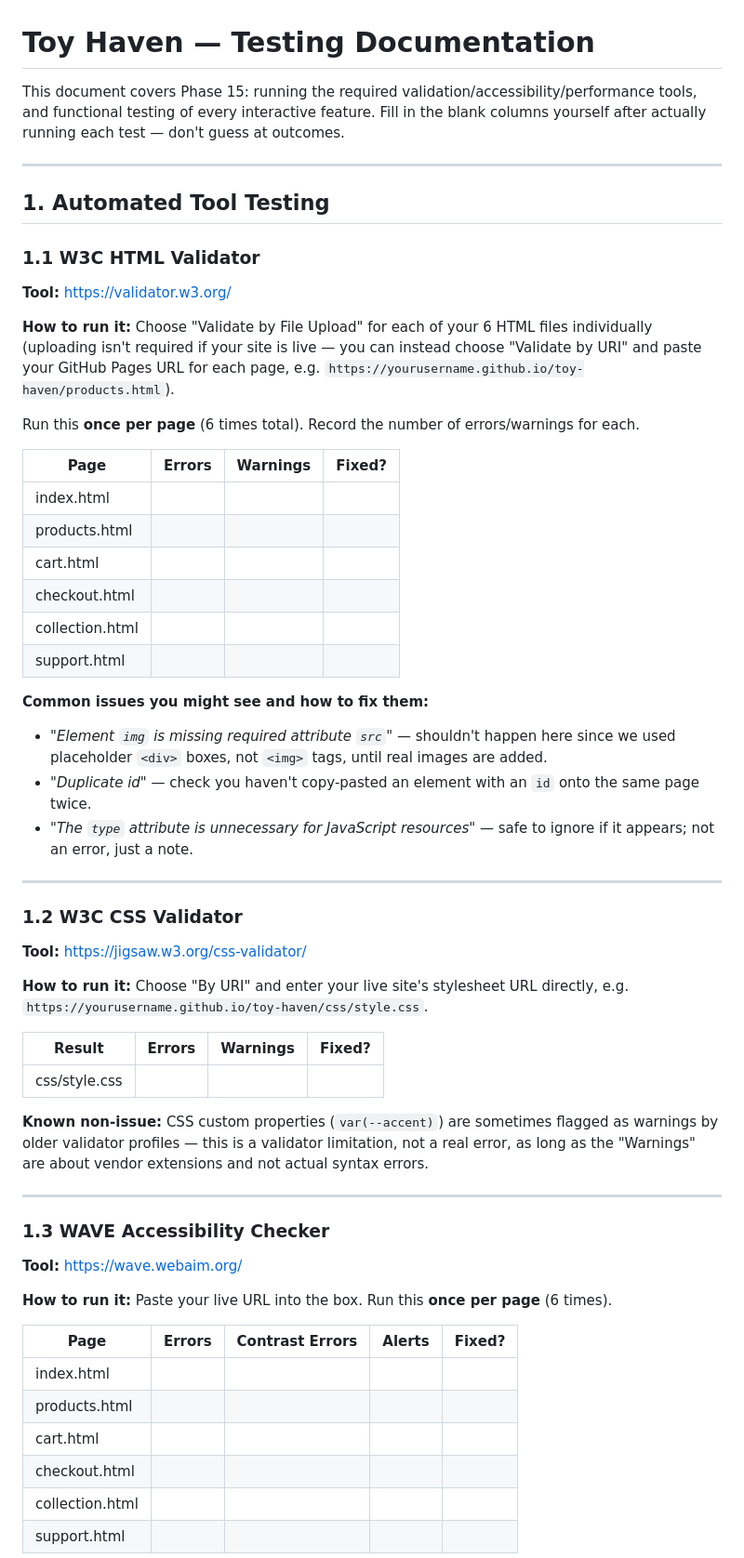
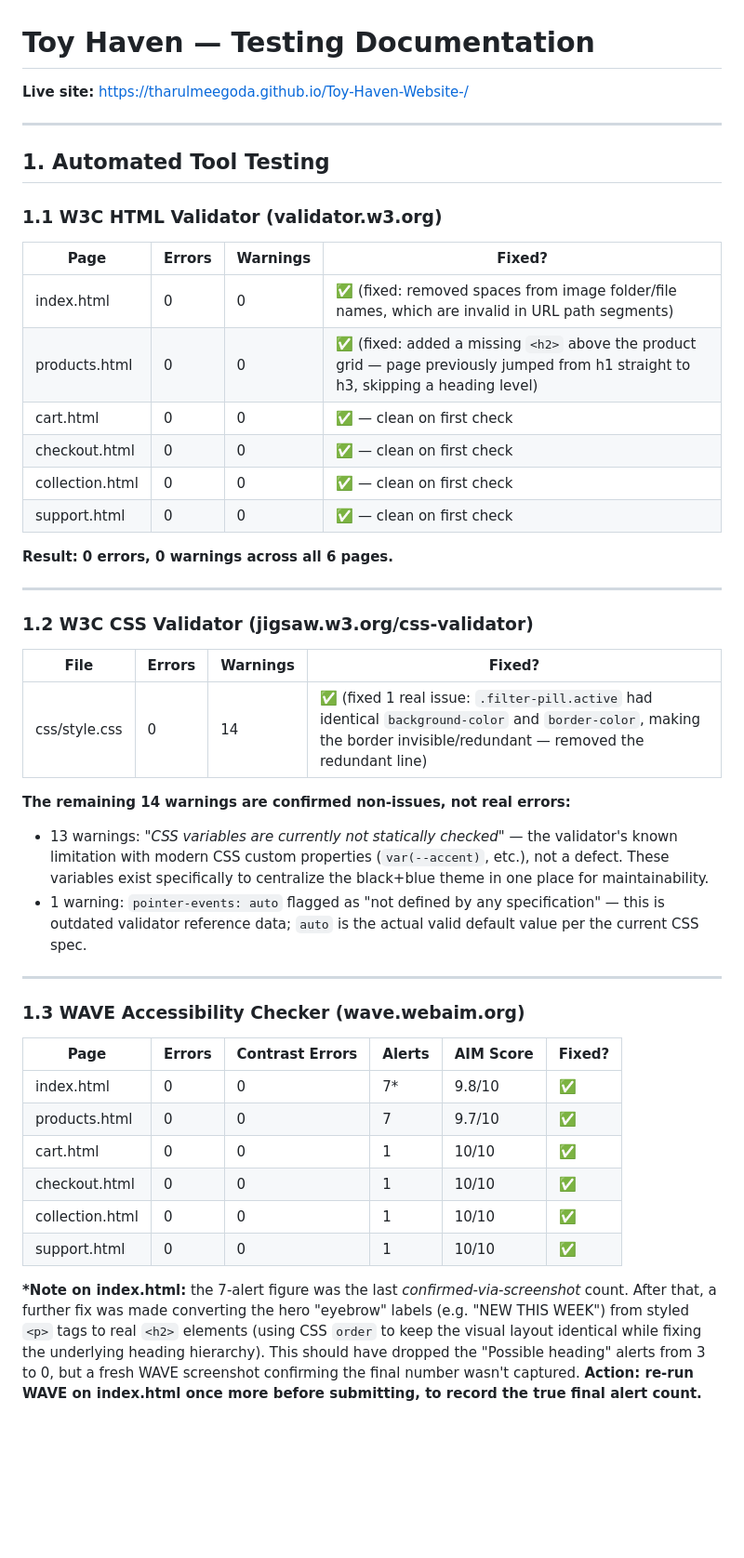
Before and after one commit to tharulmeegoda/Toy-Haven-Website-, a Markdown page: TESTING.md, the part around one of its changes. Shown at 93% size. Drawn GitHub-style; blank space fills up the shorter version.

```diff
--- a/TESTING.md
+++ b/TESTING.md
@@ -1,65 +1,48 @@
 # Toy Haven — Testing Documentation
 
-This document covers Phase 15: running the required validation/accessibility/performance
-tools, and functional testing of every interactive feature. Fill in the blank columns
-yourself after actually running each test — don't guess at outcomes.
+**Live site:** https://tharulmeegoda.github.io/Toy-Haven-Website-/
 
 ---
 
 ## 1. Automated Tool Testing
 
-### 1.1 W3C HTML Validator
-**Tool:** https://validator.w3.org/
-
-**How to run it:** Choose "Validate by File Upload" for each of your 6 HTML files individually
-(uploading isn't required if your site is live — you can instead choose "Validate by URI" and
-paste your GitHub Pages URL for each page, e.g. `https://yourusername.github.io/toy-haven/products.html`).
-
-Run this **once per page** (6 times total). Record the number of errors/warnings for each.
+### 1.1 W3C HTML Validator (validator.w3.org)
 
 | Page | Errors | Warnings | Fixed? |
 |---|---|---|---|
-| index.html | | | |
-| products.html | | | |
-| cart.html | | | |
-| checkout.html | | | |
-| collection.html | | | |
-| support.html | | | |
+| index.html | 0 | 0 | ✅ (fixed: removed spaces from image folder/file names, which are invalid in URL path segments) |
+| products.html | 0 | 0 | ✅ (fixed: added a missing `<h2>` above the product grid — page previously jumped from h1 straight to h3, skipping a heading level) |
+| cart.html | 0 | 0 | ✅ — clean on first check |
+| checkout.html | 0 | 0 | ✅ — clean on first check |
+| collection.html | 0 | 0 | ✅ — clean on first check |
+| support.html | 0 | 0 | ✅ — clean on first check |
 
-**Common issues you might see and how to fix them:**
-- *"Element `img` is missing required attribute `src`"* — shouldn't happen here since we used placeholder `<div>` boxes, not `<img>` tags, until real images are added.
-- *"Duplicate id"* — check you haven't copy-pasted an element with an `id` onto the same page twice.
-- *"The `type` attribute is unnecessary for JavaScript resources"* — safe to ignore if it appears; not an error, just a note.
+**Result: 0 errors, 0 warnings across all 6 pages.**
 
 ---
 
-### 1.2 W3C CSS Validator
-**Tool:** https://jigsaw.w3.org/css-validator/
+### 1.2 W3C CSS Validator (jigsaw.w3.org/css-validator)
 
-**How to run it:** Choose "By URI" and enter your live site's stylesheet URL directly,
-e.g. `https://yourusername.github.io/toy-haven/css/style.css`.
+| File | Errors | Warnings | Fixed? |
+|---|---|---|---|
+| css/style.css | 0 | 14 | ✅ (fixed 1 real issue: `.filter-pill.active` had identical `background-color` and `border-color`, making the border invisible/redundant — removed the redundant line) |
 
-| Result | Errors | Warnings | Fixed? |
-|---|---|---|---|
-| css/style.css | | | |
-
-**Known non-issue:** CSS custom properties (`var(--accent)`) are sometimes flagged as
-warnings by older validator profiles — this is a validator limitation, not a real error,
-as long as the "Warnings" are about vendor extensions and not actual syntax errors.
+**The remaining 14 warnings are confirmed non-issues, not real errors:**
+- 13 warnings: *"CSS variables are currently not statically checked"* — the validator's known limitation with modern CSS custom properties (`var(--accent)`, etc.), not a defect. These variables exist specifically to centralize the black+blue theme in one place for maintainability.
+- 1 warning: `pointer-events: auto` flagged as "not defined by any specification" — this is outdated validator reference data; `auto` is the actual valid default value per the current CSS spec.
 
 ---
 
-### 1.3 WAVE Accessibility Checker
-**Tool:** https://wave.webaim.org/
+### 1.3 WAVE Accessibility Checker (wave.webaim.org)
 
-**How to run it:** Paste your live URL into the box. Run this **once per page** (6 times).
+| Page | Errors | Contrast Errors | Alerts | AIM Score | Fixed? |
+|---|---|---|---|---|---|
+| index.html | 0 | 0 | 7* | 9.8/10 | ✅ |
+| products.html | 0 | 0 | 7 | 9.7/10 | ✅ |
+| cart.html | 0 | 0 | 1 | 10/10 | ✅ |
+| checkout.html | 0 | 0 | 1 | 10/10 | ✅ |
+| collection.html | 0 | 0 | 1 | 10/10 | ✅ |
+| support.html | 0 | 0 | 1 | 10/10 | ✅ |
 
-| Page | Errors | Contrast Errors | Alerts | Fixed? |
-|---|---|---|---|---|
-| index.html | | | | |
-| products.html | | | | |
-| cart.html | | | | |
-| checkout.html | | | | |
-| collection.html | | | | |
-| support.html | | | | |
+**\*Note on index.html:** the 7-alert figure was the last *confirmed-via-screenshot* count. After that, a further fix was made converting the hero "eyebrow" labels (e.g. "NEW THIS WEEK") from styled `<p>` tags to real `<h2>` elements (using CSS `order` to keep the visual layout identical while fixing the underlying heading hierarchy). This should have dropped the "Possible heading" alerts from 3 to 0, but a fresh WAVE screenshot confirming the final number wasn't captured. **Action: re-run WAVE on index.html once more before submitting, to record the true final alert count.**
 
```
Also changed, not shown: other parts of TESTING.md (+63 -49 lines).
